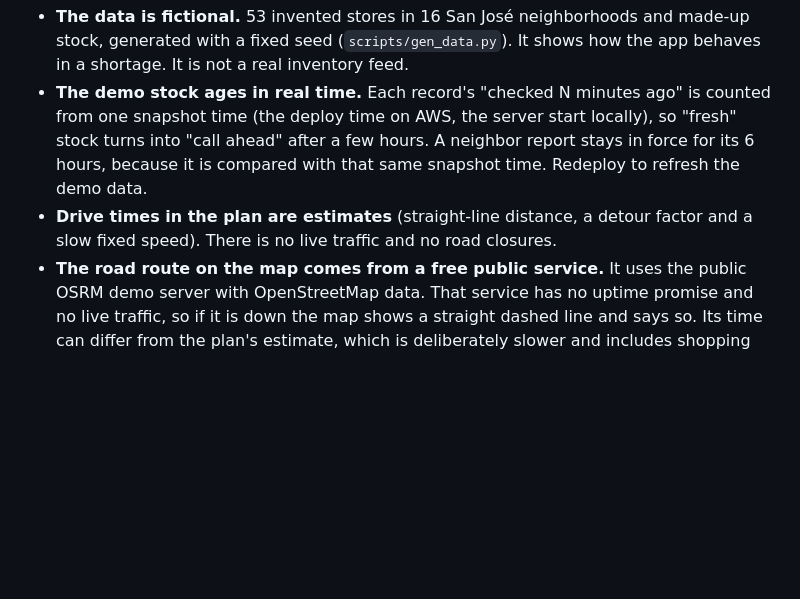
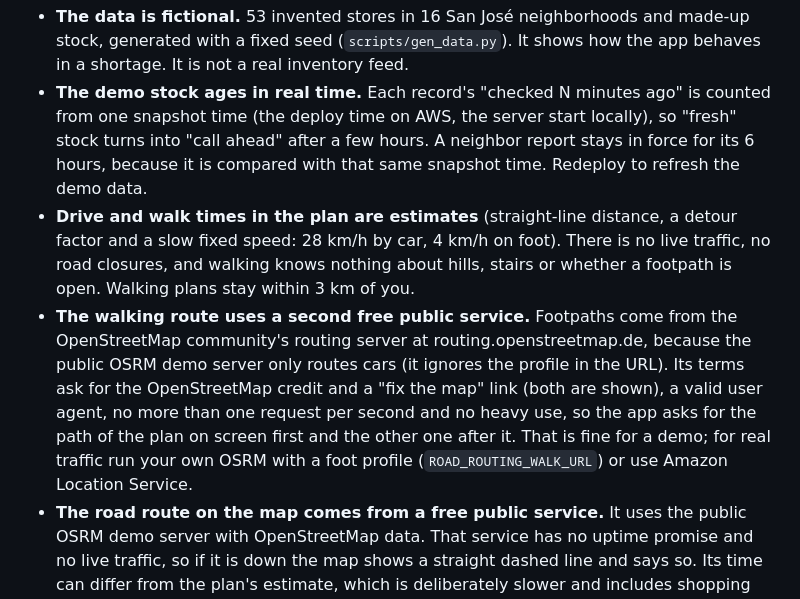
Before and after one commit to hiheyok/sparthills_hackathon, a Markdown page: README.md, the part around one of its changes. GitHub-like rendering; blank space fills up the shorter version.

```diff
--- a/README.md
+++ b/README.md
@@ -121,7 +127,8 @@ The video script is in [docs/DEMO_SCRIPT.md](docs/DEMO_SCRIPT.md).
 
 * **The data is fictional.** 53 invented stores in 16 San José neighborhoods and made-up stock, generated with a fixed seed (`scripts/gen_data.py`). It shows how the app behaves in a shortage. It is not a real inventory feed.
 * **The demo stock ages in real time.** Each record's "checked N minutes ago" is counted from one snapshot time (the deploy time on AWS, the server start locally), so "fresh" stock turns into "call ahead" after a few hours. A neighbor report stays in force for its 6 hours, because it is compared with that same snapshot time. Redeploy to refresh the demo data.
-* **Drive times in the plan are estimates** (straight-line distance, a detour factor and a slow fixed speed). There is no live traffic and no road closures.
+* **Drive and walk times in the plan are estimates** (straight-line distance, a detour factor and a slow fixed speed: 28 km/h by car, 4 km/h on foot). There is no live traffic, no road closures, and walking knows nothing about hills, stairs or whether a footpath is open. Walking plans stay within 3 km of you.
+* **The walking route uses a second free public service.** Footpaths come from the OpenStreetMap community's routing server at routing.openstreetmap.de, because the public OSRM demo server only routes cars (it ignores the profile in the URL). Its terms ask for the OpenStreetMap credit and a "fix the map" link (both are shown), a valid user agent, no more than one request per second and no heavy use, so the app asks for the path of the plan on screen first and the other one after it. That is fine for a demo; for real traffic run your own OSRM with a foot profile (`ROAD_ROUTING_WALK_URL`) or use Amazon Location Service.
 * **The road route on the map comes from a free public service.** It uses the public OSRM demo server with OpenStreetMap data. That service has no uptime promise and no live traffic, so if it is down the map shows a straight dashed line and says so. Its time can differ from the plan's estimate, which is deliberately slower and includes shopping time. Your function (not the browser) calls it, so only the coordinates of your location and the stops are sent, never your IP address. For production use Amazon Location Service.
 * **The rules fallback is much weaker than the model.** It matches keywords. It is there so the app is never dead, not to replace the model. Its substitutes come from a short hand-written list (`FALLBACK_SUBS` in `ai.py`), so many items get none. Batteries never get one, because it cannot tell what they are for and a different size will not fit.
 * **Neighbor reports are unverified.** Anyone can post one, so a bad actor could mislead. The only protection today is a 6-hour expiry, a per-IP rate limit and input validation.
```
Also changed, not shown: other parts of README.md (+11 -5 lines), docs/ARCHITECTURE.md (+13 -4 lines).
